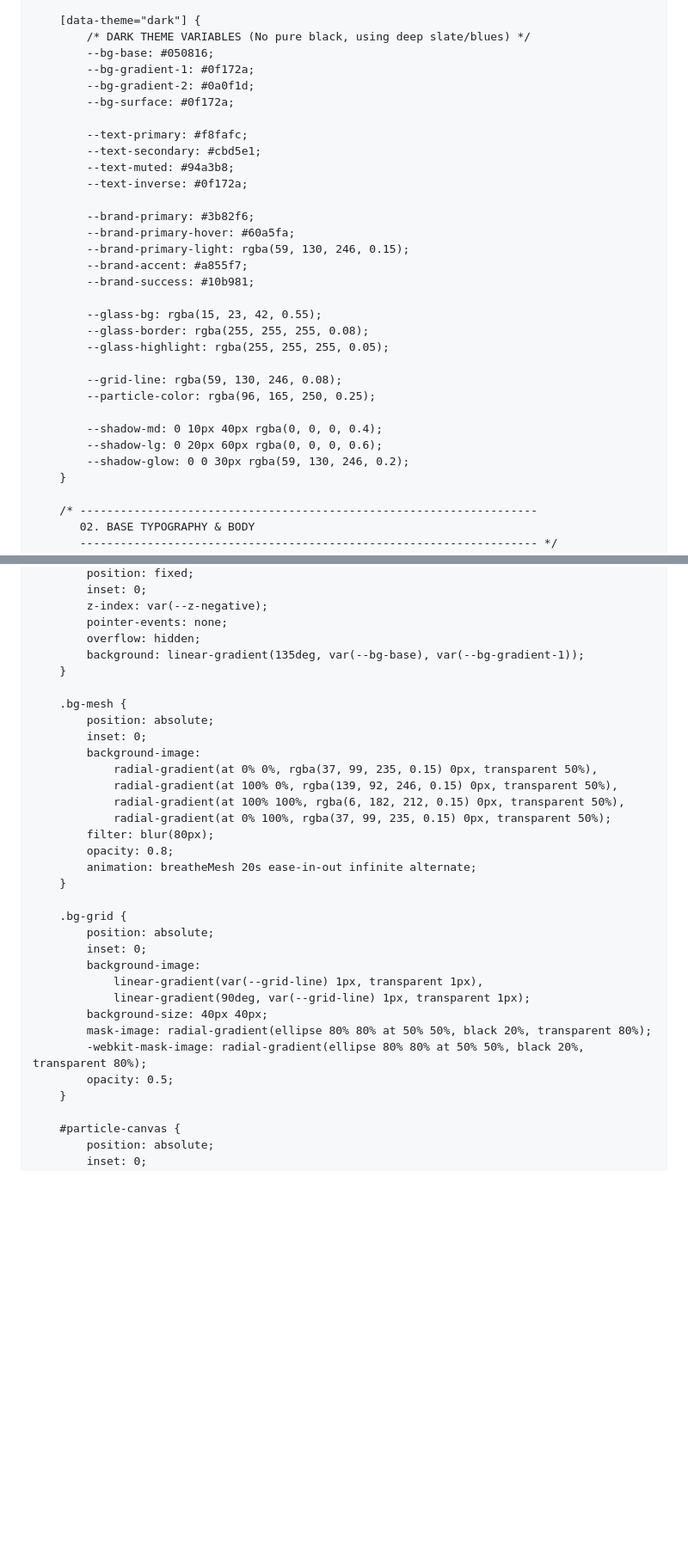
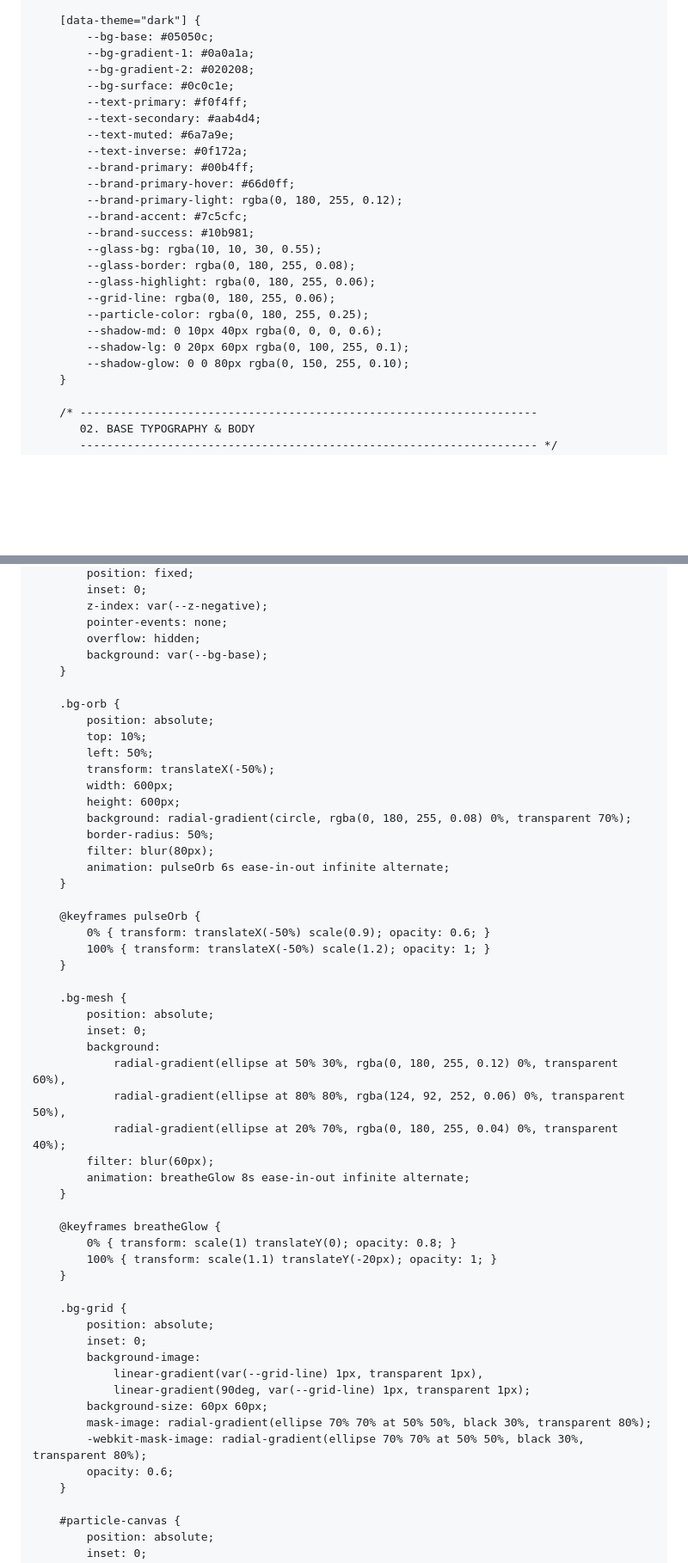
Before and after one commit to AbdurRafayARY/CAD-PORTFOLIO, a Markdown page: README.md, 2 parts joined by grey strips. Shown at 86% size. Rendered like a GitHub page; blank space fills up the shorter version.

```diff
--- a/README.md
+++ b/README.md
@@ -104,33 +102,27 @@
         }
 
         [data-theme="dark"] {
-            /* DARK THEME VARIABLES (No pure black, using deep slate/blues) */
-            --bg-base: #050816;
-            --bg-gradient-1: #0f172a;
-            --bg-gradient-2: #0a0f1d;
-            --bg-surface: #0f172a;
-
-            --text-primary: #f8fafc;
-            --text-secondary: #cbd5e1;
-            --text-muted: #94a3b8;
+            --bg-base: #05050c;
+            --bg-gradient-1: #0a0a1a;
+            --bg-gradient-2: #020208;
+            --bg-surface: #0c0c1e;
+            --text-primary: #f0f4ff;
+            --text-secondary: #aab4d4;
+            --text-muted: #6a7a9e;
             --text-inverse: #0f172a;
-
-            --brand-primary: #3b82f6;
-            --brand-primary-hover: #60a5fa;
-            --brand-primary-light: rgba(59, 130, 246, 0.15);
-            --brand-accent: #a855f7;
+            --brand-primary: #00b4ff;
+            --brand-primary-hover: #66d0ff;
+            --brand-primary-light: rgba(0, 180, 255, 0.12);
+            --brand-accent: #7c5cfc;
             --brand-success: #10b981;
-
-            --glass-bg: rgba(15, 23, 42, 0.55);
-            --glass-border: rgba(255, 255, 255, 0.08);
-            --glass-highlight: rgba(255, 255, 255, 0.05);
-
-            --grid-line: rgba(59, 130, 246, 0.08);
-            --particle-color: rgba(96, 165, 250, 0.25);
-
-            --shadow-md: 0 10px 40px rgba(0, 0, 0, 0.4);
-            --shadow-lg: 0 20px 60px rgba(0, 0, 0, 0.6);
-            --shadow-glow: 0 0 30px rgba(59, 130, 246, 0.2);
+            --glass-bg: rgba(10, 10, 30, 0.55);
+            --glass-border: rgba(0, 180, 255, 0.08);
+            --glass-highlight: rgba(0, 180, 255, 0.06);
+            --grid-line: rgba(0, 180, 255, 0.06);
+            --particle-color: rgba(0, 180, 255, 0.25);
+            --shadow-md: 0 10px 40px rgba(0, 0, 0, 0.6);
+            --shadow-lg: 0 20px 60px rgba(0, 100, 255, 0.1);
+            --shadow-glow: 0 0 80px rgba(0, 150, 255, 0.10);
         }
 
         /* --------------------------------------------------------------------
@@ -214,20 +206,41 @@
             z-index: var(--z-negative);
             pointer-events: none;
             overflow: hidden;
-            background: linear-gradient(135deg, var(--bg-base), var(--bg-gradient-1));
+            background: var(--bg-base);
+        }
+
+        .bg-orb {
+            position: absolute;
+            top: 10%;
+            left: 50%;
+            transform: translateX(-50%);
+            width: 600px;
+            height: 600px;
+            background: radial-gradient(circle, rgba(0, 180, 255, 0.08) 0%, transparent 70%);
+            border-radius: 50%;
+            filter: blur(80px);
+            animation: pulseOrb 6s ease-in-out infinite alternate;
+        }
+
+        @keyframes pulseOrb {
+            0% { transform: translateX(-50%) scale(0.9); opacity: 0.6; }
+            100% { transform: translateX(-50%) scale(1.2); opacity: 1; }
         }
 
         .bg-mesh {
             position: absolute;
             inset: 0;
-            background-image:
-                radial-gradient(at 0% 0%, rgba(37, 99, 235, 0.15) 0px, transparent 50%),
-                radial-gradient(at 100% 0%, rgba(139, 92, 246, 0.15) 0px, transparent 50%),
-                radial-gradient(at 100% 100%, rgba(6, 182, 212, 0.15) 0px, transparent 50%),
-                radial-gradient(at 0% 100%, rgba(37, 99, 235, 0.15) 0px, transparent 50%);
-            filter: blur(80px);
-            opacity: 0.8;
-            animation: breatheMesh 20s ease-in-out infinite alternate;
+            background:
+                radial-gradient(ellipse at 50% 30%, rgba(0, 180, 255, 0.12) 0%, transparent 60%),
+                radial-gradient(ellipse at 80% 80%, rgba(124, 92, 252, 0.06) 0%, transparent 50%),
+                radial-gradient(ellipse at 20% 70%, rgba(0, 180, 255, 0.04) 0%, transparent 40%);
+            filter: blur(60px);
+            animation: breatheGlow 8s ease-in-out infinite alternate;
+        }
+
+        @keyframes breatheGlow {
+            0% { transform: scale(1) translateY(0); opacity: 0.8; }
+            100% { transform: scale(1.1) translateY(-20px); opacity: 1; }
         }
 
         .bg-grid {
@@ -236,10 +249,10 @@
             background-image:
                 linear-gradient(var(--grid-line) 1px, transparent 1px),
                 linear-gradient(90deg, var(--grid-line) 1px, transparent 1px);
-            background-size: 40px 40px;
-            mask-image: radial-gradient(ellipse 80% 80% at 50% 50%, black 20%, transparent 80%);
-            -webkit-mask-image: radial-gradient(ellipse 80% 80% at 50% 50%, black 20%, transparent 80%);
-            opacity: 0.5;
+            background-size: 60px 60px;
+            mask-image: radial-gradient(ellipse 70% 70% at 50% 50%, black 30%, transparent 80%);
+            -webkit-mask-image: radial-gradient(ellipse 70% 70% at 50% 50%, black 30%, transparent 80%);
+            opacity: 0.6;
         }
 
         #particle-canvas {
```
Also changed, not shown: other parts of README.md (+14 -24 lines).
